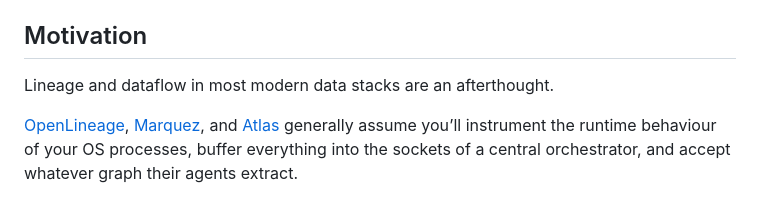
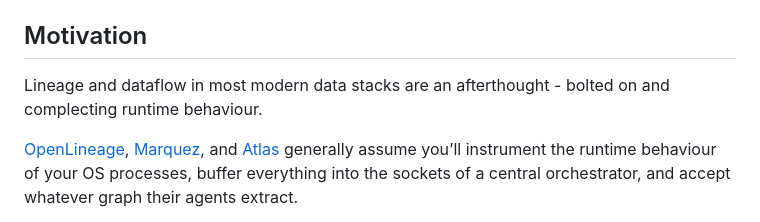
Before and after one commit to mattlianje/pipeviz, a Markdown page: README.md, the part around the change. Drawn GitHub-style.

```diff
--- a/README.md
+++ b/README.md
@@ -77,7 +77,7 @@ https://yourdomain/pipeviz.html?config=BASE64_ENCODED_JSON
 - Preload the JSON via `?url=…` so users see the lineage instantly.
 
 ## Motivation
-Lineage and dataflow in most modern data stacks are an afterthought.
+Lineage and dataflow in most modern data stacks are an afterthought - bolted on and complecting runtime behaviour.
 
 [OpenLineage](https://openlineage.io/), [Marquez](https://marquezproject.ai/), and [Atlas](https://atlas.apache.org/#/) generally assume you’ll instrument the runtime behaviour of your OS processes, buffer everything into the sockets of a central orchestrator, and accept whatever graph their agents extract.
 
```
